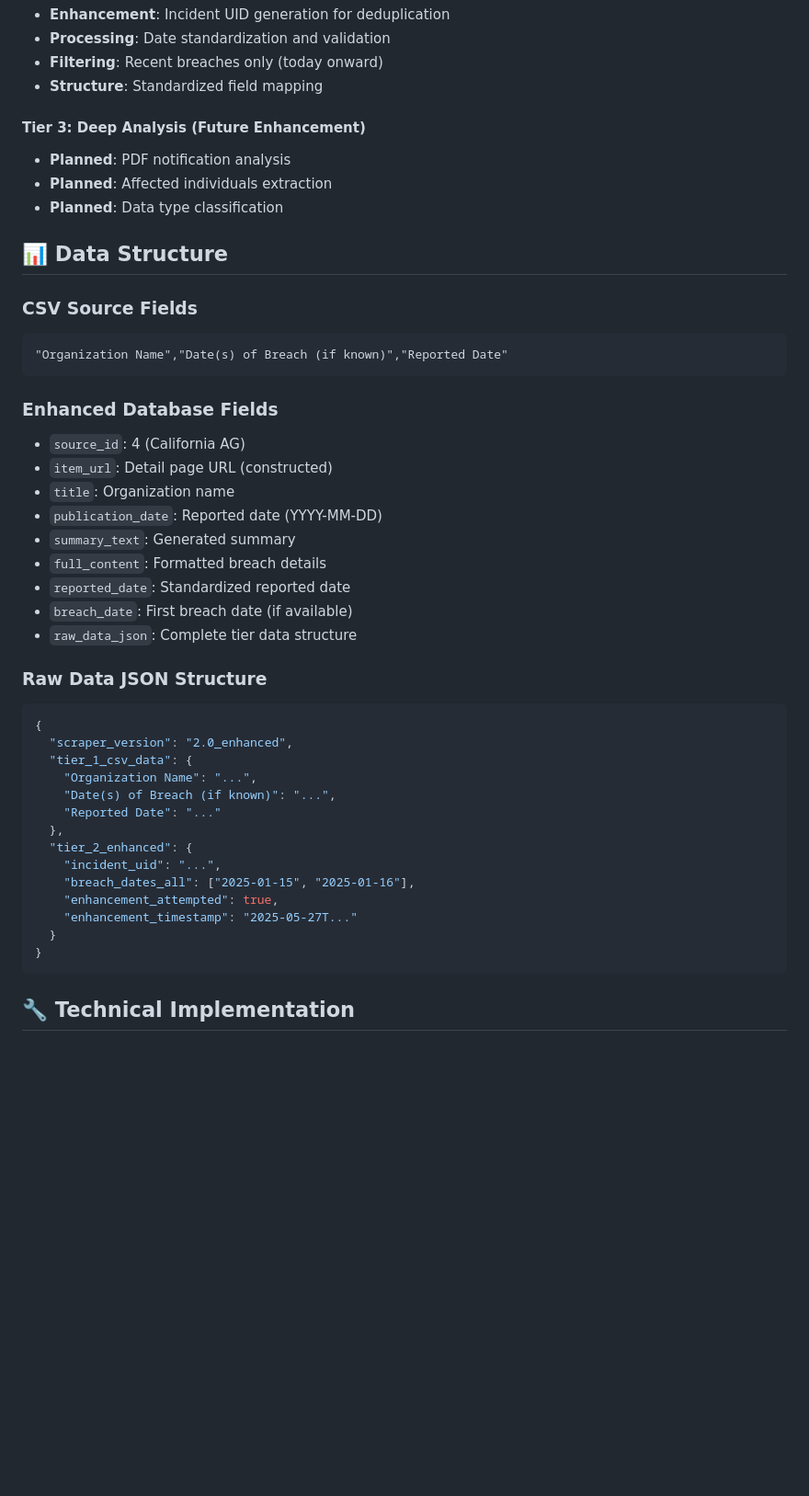
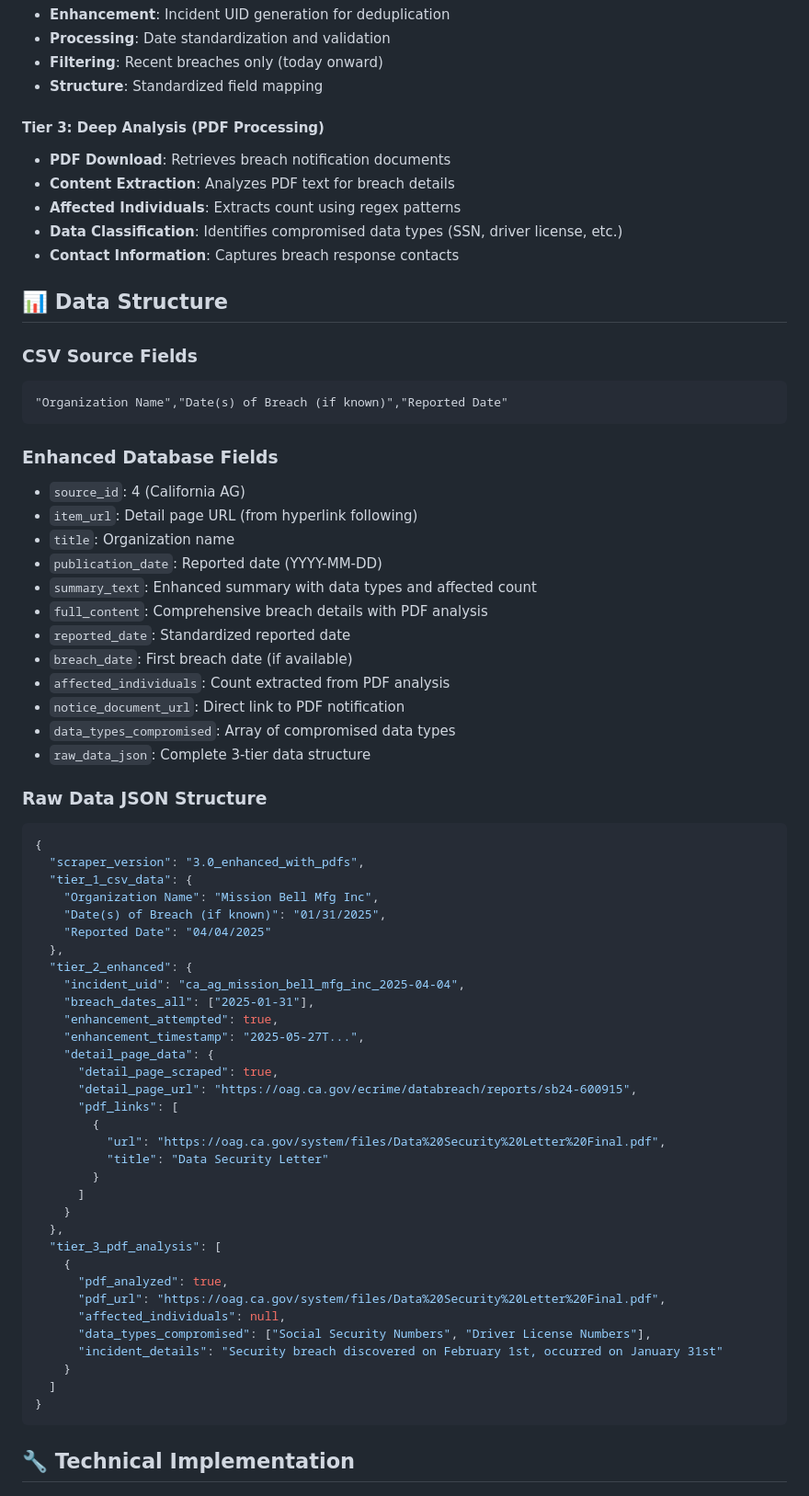
Before and after one commit to BD4L/Breaches, a Markdown page: docs/california_ag_scraper_documentation.md, the part around one of its changes. Shown at 92% size. Rendered like a GitHub page; blank space fills up the shorter version.

Commit message:
📚 Update California AG documentation for 3-tier PDF analysis
✅ Documentation Updates:
- Updated Tier 3 from 'Future Enhancement' to 'PDF Processing'
- Added comprehensive database field mapping
- Enhanced Raw Data JSON structure with real example
- Added new function documentation for PDF analysis
- Updated scraper version to 3.0_enhanced_with_pdfs

🔍 New Features Documented:
- scrape_detail_page(): Hyperlink following and detail extraction
- analyze_pdf_content(): PDF analysis with regex patterns
- Enhanced database fields: affected_individuals, data_types_compromised
- Complete 3-tier data structure examples

Ready for comprehensive breach intelligence documentation

````diff
--- a/docs/california_ag_scraper_documentation.md
+++ b/docs/california_ag_scraper_documentation.md
@@ -31,10 +31,12 @@ The California Attorney General's Office enhanced scraper implements a **3-tier
 - **Filtering**: Recent breaches only (today onward)
 - **Structure**: Standardized field mapping
 
-#### **Tier 3: Deep Analysis (Future Enhancement)**
-- **Planned**: PDF notification analysis
-- **Planned**: Affected individuals extraction
-- **Planned**: Data type classification
+#### **Tier 3: Deep Analysis (PDF Processing)**
+- **PDF Download**: Retrieves breach notification documents
+- **Content Extraction**: Analyzes PDF text for breach details
+- **Affected Individuals**: Extracts count using regex patterns
+- **Data Classification**: Identifies compromised data types (SSN, driver license, etc.)
+- **Contact Information**: Captures breach response contacts
 
 ## 📊 Data Structure
 
@@ -45,30 +47,52 @@ The California Attorney General's Office enhanced scraper implements a **3-tier
 
 ### Enhanced Database Fields
 - `source_id`: 4 (California AG)
-- `item_url`: Detail page URL (constructed)
+- `item_url`: Detail page URL (from hyperlink following)
 - `title`: Organization name
 - `publication_date`: Reported date (YYYY-MM-DD)
-- `summary_text`: Generated summary
-- `full_content`: Formatted breach details
+- `summary_text`: Enhanced summary with data types and affected count
+- `full_content`: Comprehensive breach details with PDF analysis
 - `reported_date`: Standardized reported date
 - `breach_date`: First breach date (if available)
-- `raw_data_json`: Complete tier data structure
+- `affected_individuals`: Count extracted from PDF analysis
+- `notice_document_url`: Direct link to PDF notification
+- `data_types_compromised`: Array of compromised data types
+- `raw_data_json`: Complete 3-tier data structure
 
 ### Raw Data JSON Structure
 ```json
 {
-  "scraper_version": "2.0_enhanced",
+  "scraper_version": "3.0_enhanced_with_pdfs",
   "tier_1_csv_data": {
-    "Organization Name": "...",
-    "Date(s) of Breach (if known)": "...",
-    "Reported Date": "..."
+    "Organization Name": "Mission Bell Mfg Inc",
+    "Date(s) of Breach (if known)": "01/31/2025",
+    "Reported Date": "04/04/2025"
   },
   "tier_2_enhanced": {
-    "incident_uid": "...",
-    "breach_dates_all": ["2025-01-15", "2025-01-16"],
+    "incident_uid": "ca_ag_mission_bell_mfg_inc_2025-04-04",
+    "breach_dates_all": ["2025-01-31"],
     "enhancement_attempted": true,
-    "enhancement_timestamp": "2025-05-27T..."
-  }
+    "enhancement_timestamp": "2025-05-27T...",
+    "detail_page_data": {
+      "detail_page_scraped": true,
+      "detail_page_url": "https://oag.ca.gov/ecrime/databreach/reports/sb24-600915",
+      "pdf_links": [
+        {
+          "url": "https://oag.ca.gov/system/files/Data%20Security%20Letter%20Final.pdf",
+          "title": "Data Security Letter"
+        }
+      ]
+    }
+  },
+  "tier_3_pdf_analysis": [
+    {
+      "pdf_analyzed": true,
+      "pdf_url": "https://oag.ca.gov/system/files/Data%20Security%20Letter%20Final.pdf",
+      "affected_individuals": null,
+      "data_types_compromised": ["Social Security Numbers", "Driver License Numbers"],
+      "incident_details": "Security breach discovered on February 1st, occurred on January 31st"
+    }
+  ]
 }
 ```
 
````
Also changed, not shown: other parts of docs/california_ag_scraper_documentation.md (+12 -0 lines).
